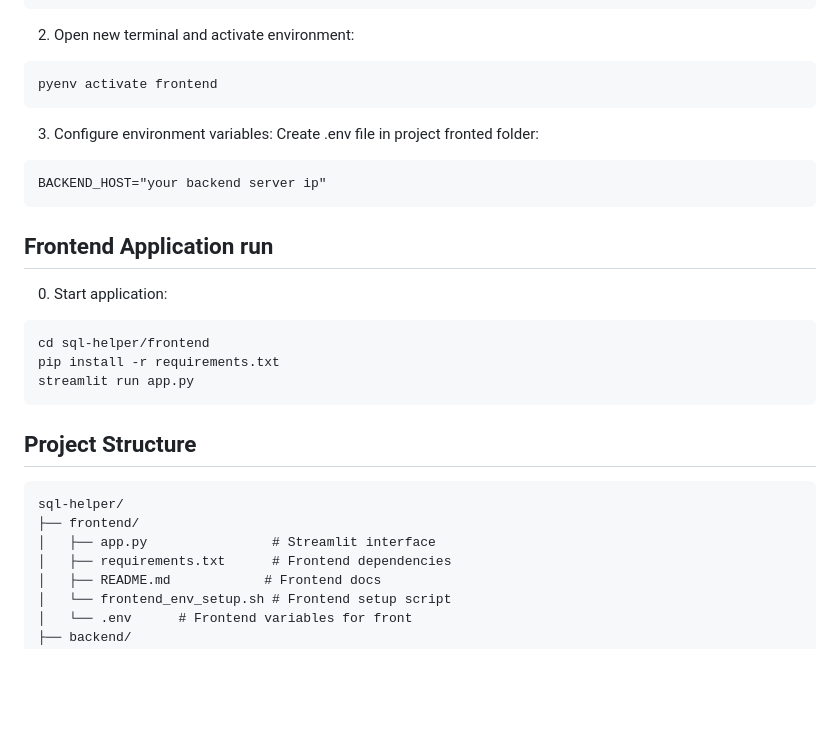
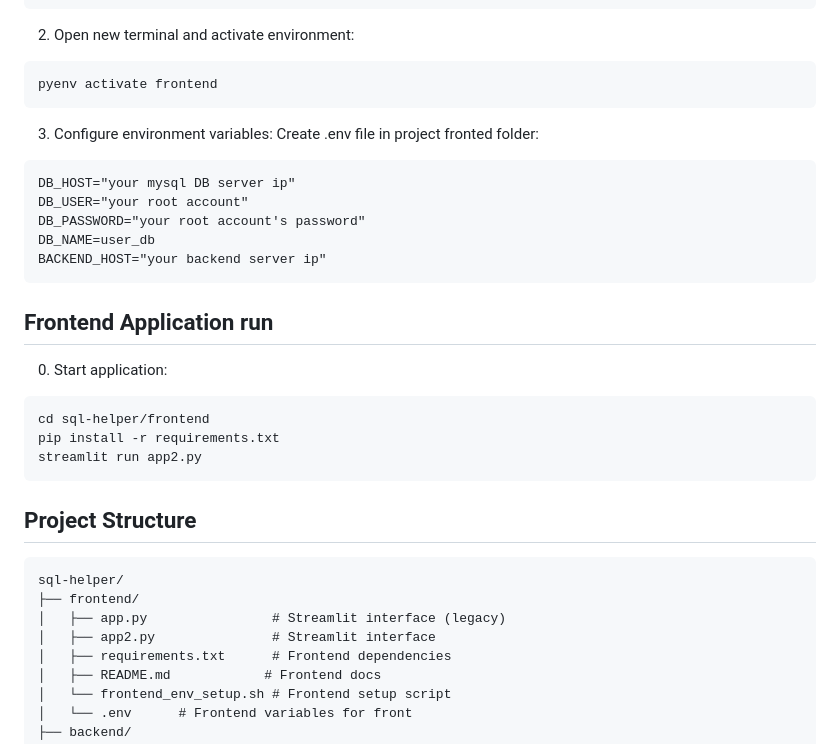
Before and after one commit to gabi0215/sql-helper, a Markdown page: README.md, the part around the change. Rendered like a GitHub page; blank space fills up the shorter version.

Commit message:
Update README.md
1. frontend 실행 코드 app.py -> app2.py
2. frontend .env내 변수 추가
3. 폴더 구조 변경 내역 추가

````diff
--- a/README.md
+++ b/README.md
@@ -125,6 +125,10 @@ pyenv activate frontend
 3. Configure environment variables:
 Create .env file in project fronted folder:
 ```
+DB_HOST="your mysql DB server ip"
+DB_USER="your root account"
+DB_PASSWORD="your root account's password"
+DB_NAME=user_db
 BACKEND_HOST="your backend server ip"
 ```
 
@@ -134,14 +138,15 @@ BACKEND_HOST="your backend server ip"
 ```
 cd sql-helper/frontend
 pip install -r requirements.txt
-streamlit run app.py
+streamlit run app2.py
 ```
 
 ## Project Structure
 ```
 sql-helper/
 ├── frontend/
-│   ├── app.py                # Streamlit interface
+│   ├── app.py                # Streamlit interface (legacy)
+│   ├── app2.py               # Streamlit interface
 │   ├── requirements.txt      # Frontend dependencies
 │   ├── README.md            # Frontend docs
 │   └── frontend_env_setup.sh # Frontend setup script
````
